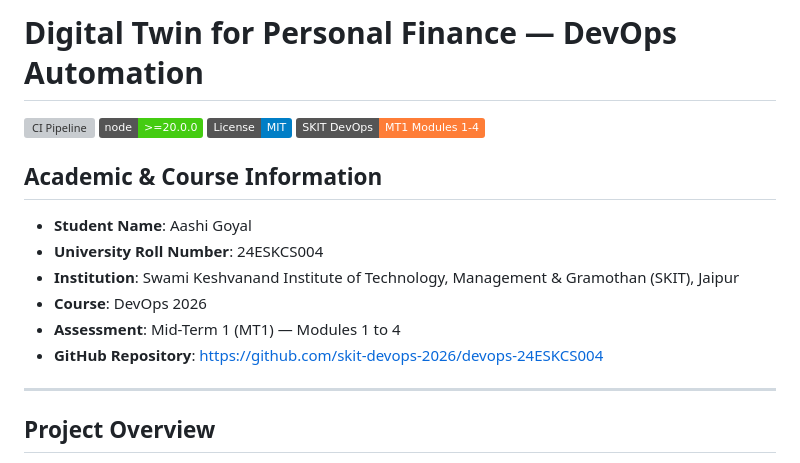
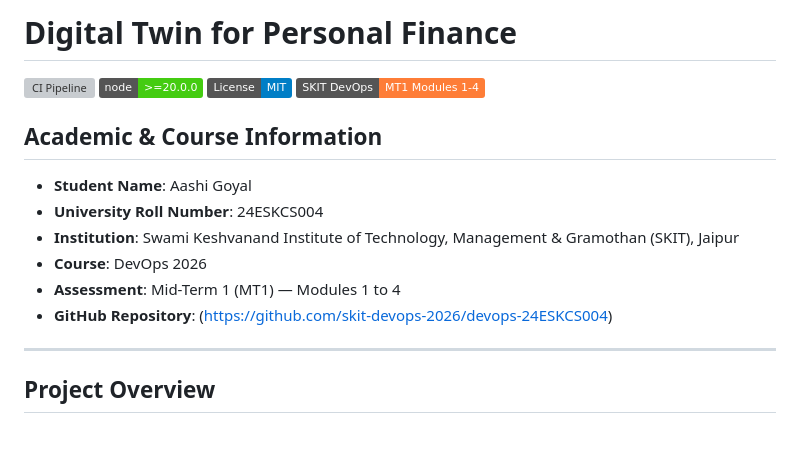
Before and after one commit to skit-devops-2026/devops-24ESKCS004, a Markdown page: README.md, the part around the change. Rendered like a GitHub page; badges without logos; blank space fills up the shorter version; grey boxes are pictures that could not be loaded.

Commit message:
updated read.me
Removed the title 'DevOps Automation' from the project name and updated the GitHub repository link format.

```diff
--- a/README.md
+++ b/README.md
@@ -1,4 +1,4 @@
-# Digital Twin for Personal Finance — DevOps Automation
+# Digital Twin for Personal Finance
 
 [![CI Pipeline](https://github.com/skit-devops-2026/devops-24ESKCS004/actions/workflows/ci.yml/badge.svg)](https://github.com/skit-devops-2026/devops-24ESKCS004/actions/workflows/ci.yml)
 [![Node.js Version](https://img.shields.io/badge/node-%3E%3D20.0.0-brightgreen.svg)](https://nodejs.org/)
@@ -12,7 +12,7 @@
 - **Institution**: Swami Keshvanand Institute of Technology, Management & Gramothan (SKIT), Jaipur
 - **Course**: DevOps 2026
 - **Assessment**: Mid-Term 1 (MT1) — Modules 1 to 4
-- **GitHub Repository**: [https://github.com/skit-devops-2026/devops-24ESKCS004](https://github.com/skit-devops-2026/devops-24ESKCS004)
+- **GitHub Repository**: (https://github.com/skit-devops-2026/devops-24ESKCS004)
 
 ---
 
```
